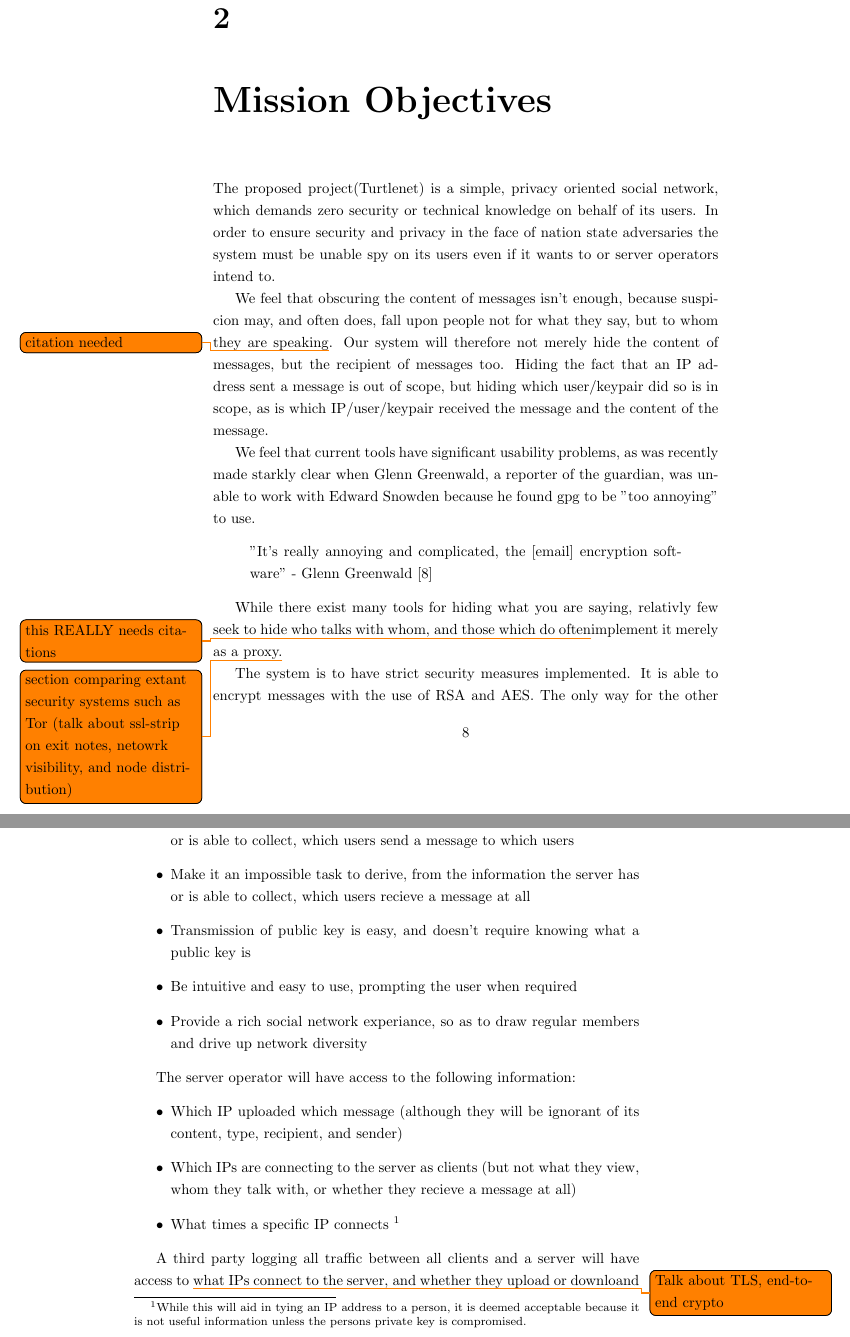
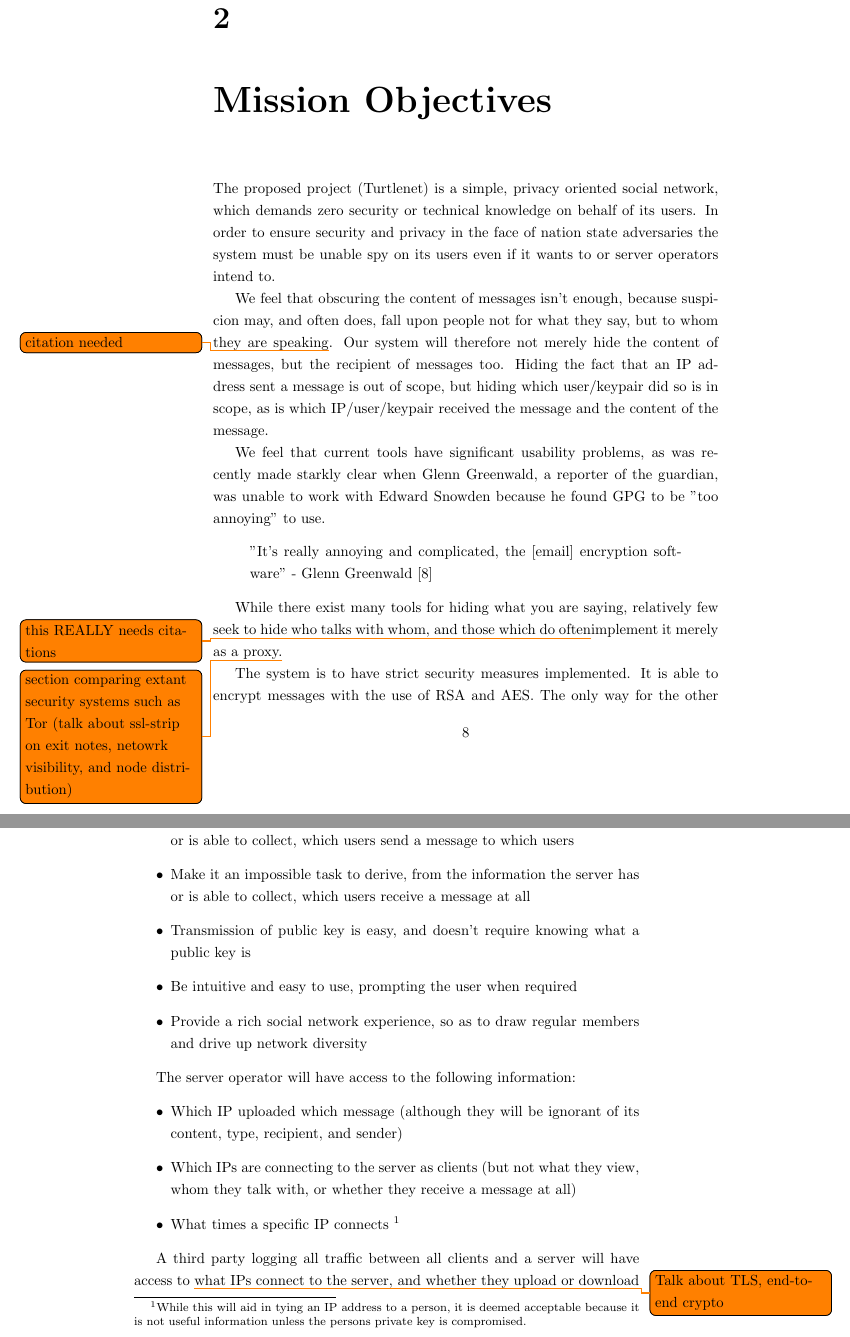
Before and after one commit to thomal/COMP208, a LaTeX thesis (writeup/project.tex, which reads writeup/text/requirements/mission_objectives.tex): two parts of pages 8 and 9 of 73, joined at a grey line, cut so that both start at the same text. Compiled offline with pdfLaTeX.

Commit message:
What do you think

```diff
--- a/writeup/text/requirements/mission_objectives.tex
+++ b/writeup/text/requirements/mission_objectives.tex
@@ -14,14 +14,14 @@ of the message.
 
 We feel that current tools have significant usability problems, as was recently
 made starkly clear when Glenn Greenwald, a reporter of the guardian, was unable
-to work with Edward Snowden because he found gpg to be "too annoying" to use.
+to work with Edward Snowden because he found GPG to be "too annoying" to use.
 
 \begin{quote}
 "It’s really annoying and complicated, the [email] encryption software" - Glenn
 Greenwald \cite{greenwaldAnnoying}
 \end{quote}
 
-While there exist many tools for hiding what you are saying, relativly few seek
+While there exist many tools for hiding what you are saying, relatively few seek
 to hide who talks with whom, and those which do often\todo{this REALLY needs
 citations} implement it merely as a proxy.\todo{section comparing extant
 security systems such as Tor (talk about ssl-strip on exit notes, netowrk
@@ -46,11 +46,11 @@ able to modify the source for the server.
 \item Make it an impossible task to derive, from the information the server has
       or is able to collect, which users send a message to which users
 \item Make it an impossible task to derive, from the information the server has
-      or is able to collect, which users recieve a message at all
+      or is able to collect, which users receive a message at all
 \item Transmission of public key is easy, and doesn't require knowing what a
       public key is
 \item Be intuitive and easy to use, prompting the user when required
-\item Provide a rich social network experiance, so as to draw regular members
+\item Provide a rich social network experience, so as to draw regular members
       and drive up network diversity
 \end{itemize}
 
@@ -59,7 +59,7 @@ The server operator will have access to the following information:
 \item Which IP uploaded which message (although they will be ignorant of its
 content, type, recipient, and sender)
 \item Which IPs are connecting to the server as clients (but not what they view,
-whom they talk with, or whether they recieve a message at all)
+whom they talk with, or whether they receive a message at all)
 \item What times a specific IP connects \footnote {While this will aid in tying
 an IP address to a person, it is deemed acceptable because it is not useful
 information unless the persons private key is compromised.}
@@ -67,7 +67,7 @@ information unless the persons private key is compromised.}
 
 A third party logging all traffic between all clients and a server will have
 access to \todo{Talk about TLS, end-to-end crypto} what IPs connect to the
-server, and whether they upload or downloand information \footnote{size
+server, and whether they upload or download information \footnote{size
 correlation attacks could be used here if the message content is known}
 
 The benefits we feel this system provides over current solutions are:
```
Also changed, not shown: writeup/text/requirements/mission_statement.tex (+2 -2 lines), writeup/text/requirements/mission_objectives.tex (2 more changed lines).
